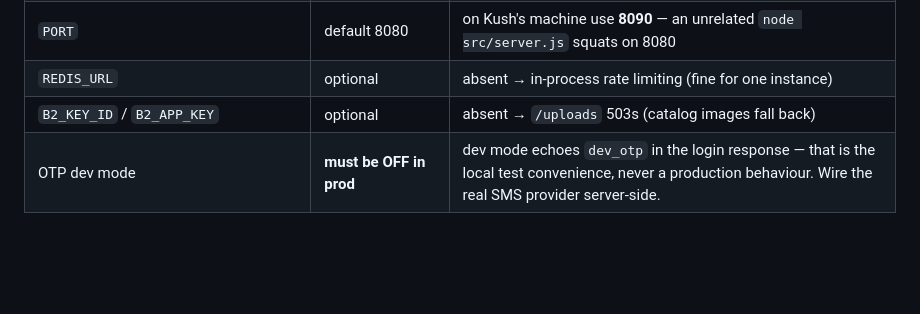
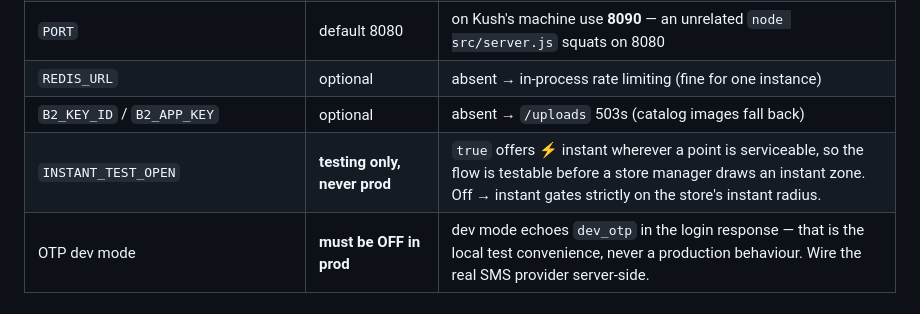
Before and after one commit to pyaasdairy/pyaas-consumer, a Markdown page: HANDOFF-2026-08-16.md, the part around the change. Rendered like a GitHub page; blank space fills up the shorter version.

Commit message:
docs: record the backend INSTANT_TEST_OPEN testing switch in the handoff
Set locally so the instant flow is testable from any pin before store
zones exist; strictly a dev switch, never production.

Co-Authored-By: Claude Fable 5 (1M context) <noreply@anthropic.com>

```diff
--- a/HANDOFF-2026-08-16.md
+++ b/HANDOFF-2026-08-16.md
@@ -64,6 +64,7 @@ its transform cache: after changing `.env`, restart with `npx expo start -c`.
 | `PORT` | default 8080 | on Kush's machine use **8090** — an unrelated `node src/server.js` squats on 8080 |
 | `REDIS_URL` | optional | absent → in-process rate limiting (fine for one instance) |
 | `B2_KEY_ID` / `B2_APP_KEY` | optional | absent → `/uploads` 503s (catalog images fall back) |
+| `INSTANT_TEST_OPEN` | **testing only, never prod** | `true` offers ⚡ instant wherever a point is serviceable, so the flow is testable before a store manager draws an instant zone. Off → instant gates strictly on the store's instant radius. |
 | OTP dev mode | **must be OFF in prod** | dev mode echoes `dev_otp` in the login response — that is the local test convenience, never a production behaviour. Wire the real SMS provider server-side. |
 
 ## 4. Run it locally in ~10 minutes
```
